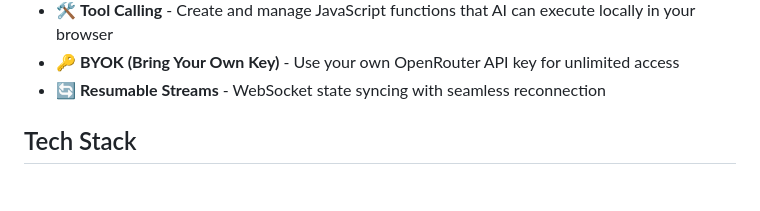
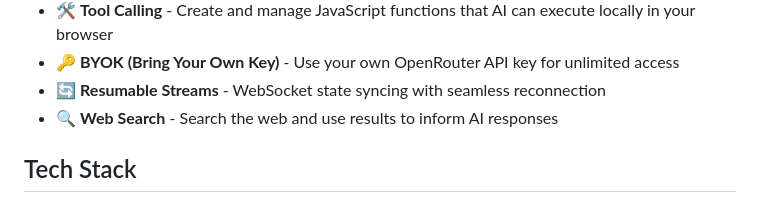
Before and after one commit to zachlankton/zwc-chat, a Markdown page: README.md, the part around the change. Drawn GitHub-style.

Commit message:
update feature list in readme

```diff
--- a/README.md
+++ b/README.md
@@ -24,6 +24,7 @@ A modern, real-time chat application with AI integration, built with Bun, React,
 - 🛠️ **Tool Calling** - Create and manage JavaScript functions that AI can execute locally in your browser
 - 🔑 **BYOK (Bring Your Own Key)** - Use your own OpenRouter API key for unlimited access
 - 🔄 **Resumable Streams** - WebSocket state syncing with seamless reconnection
+- 🔍 **Web Search** - Search the web and use results to inform AI responses
 
 ## Tech Stack
 
```
